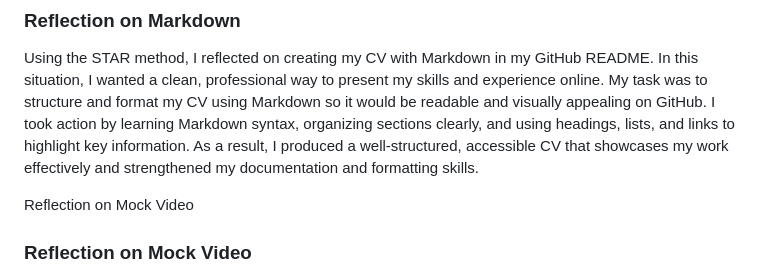
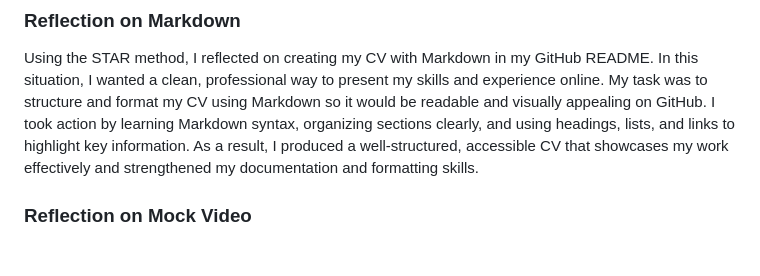
Before and after one commit to LuthandoNdlaku/main-resume, a Markdown page: README.md, the part around the change. GitHub-like rendering; blank space fills up the shorter version.

```diff
--- a/README.md
+++ b/README.md
@@ -95,7 +95,6 @@ Lecturer
 
 Using the STAR method, I reflected on creating my CV with Markdown in my GitHub README. In this situation, I wanted a clean, professional way to present my skills and experience online. My task was to structure and format my CV using Markdown so it would be readable and visually appealing on GitHub. I took action by learning Markdown syntax, organizing sections clearly, and using headings, lists, and links to highlight key information. As a result, I produced a well-structured, accessible CV that showcases my work effectively and strengthened my documentation and formatting skills.
 
-Reflection on Mock Video
 ### Reflection on Mock Video
 
 During my mock video experience, I had the opportunity to practice presenting myself in a recorded setting. I focused on speaking clearly, maintaining good posture, and organizing my thoughts before responding. While I initially felt a bit nervous, I became more confident as I continued. This experience helped me recognize the importance of preparation and clear communication, and I can see how it will improve my performance in future interviews or presentations.
```
